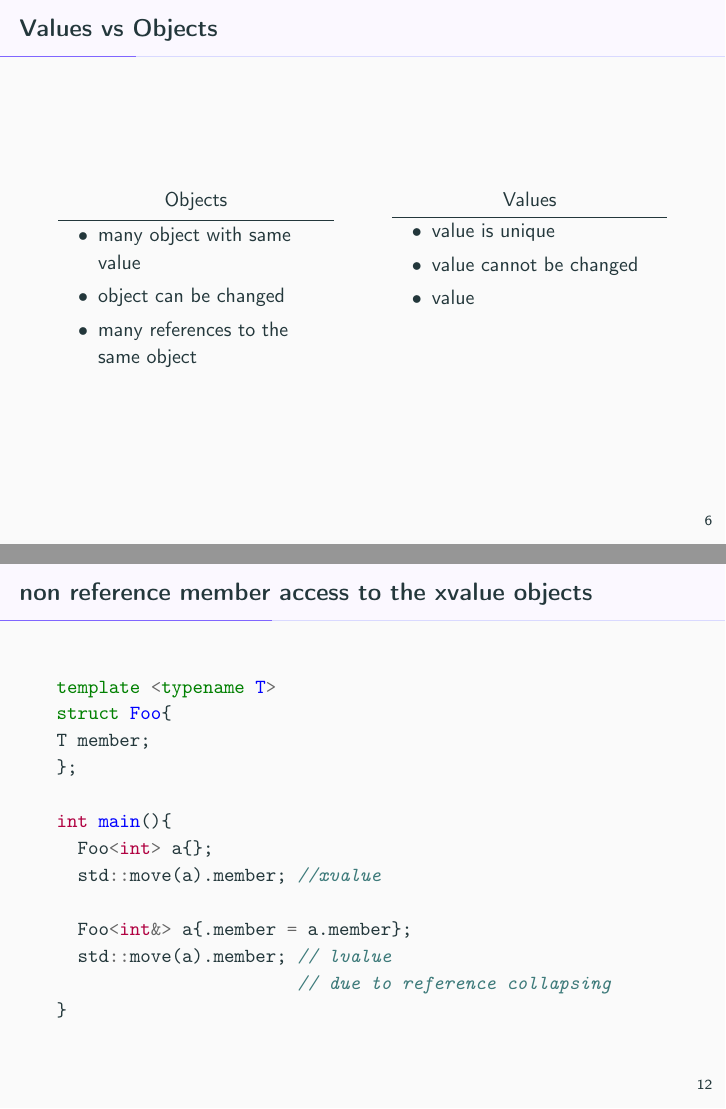
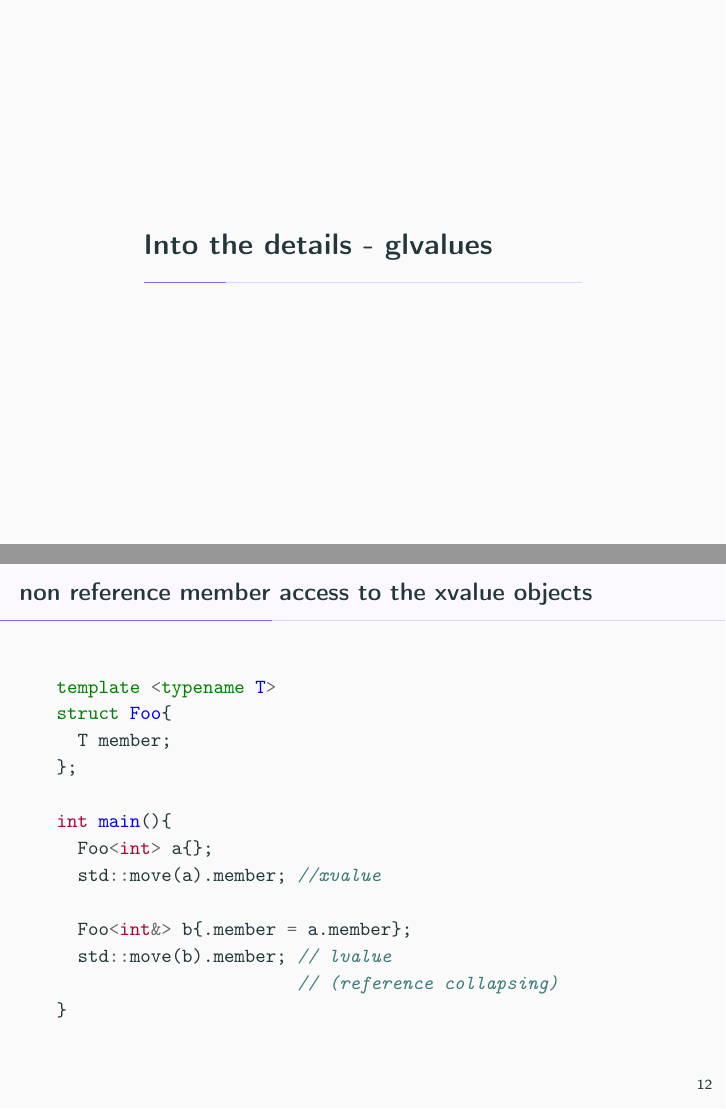
Before and after one commit to dawidpilarski/l-gl-x-r-pr-values-presentation, LaTeX slides (expression-types.tex): pages 10 and 17 of 40 before the commit and pages 11 and 17 of 40 after it, joined at a grey line. Compiled offline with pdfLaTeX.

Commit message:
presentation finished

```diff
--- a/expression-types.tex
+++ b/expression-types.tex
@@ -95,35 +105,12 @@
 	\end{description}
 \end{frame}
 
-\begin{frame}{Values vs Objects}
-	\begin{columns}[t]
-		\begin{column}{0.45\linewidth}
-			\centering{Objects}
-			\vskip 0.5em
-			\hrule
-			\begin{itemize}
-				\item many object with same value
-				\item object can be changed
-				\item many references to the same object
-			\end{itemize}
-		\end{column}
-		\begin{column}{0.45\linewidth}
-			\centering{Values}
-			\vskip 0.5em
-			\hrule
-			\begin{itemize}
-				\item value is unique
-				\item value cannot be changed
-				\item value
-			\end{itemize}
-		\end{column}
-	\end{columns}
-\end{frame}
-
 \section{Into the details - glvalues}
 
 \begin{frame}{Xvalues}
-	xvalues mean: \hfill \\ \hskip3em \alert{eXpiring values}
+	\begin{description}
+		\item[xvalues] - eXpiring values
+	\end{description}
 
 	\vskip3em
 
@@ -181,16 +168,16 @@ int main(){
 	\begin{minted}{c++}
 template <typename T>
 struct Foo{
-T member;
+  T member;
 };
 
 int main(){
   Foo<int> a{};
   std::move(a).member; //xvalue
 
-  Foo<int&> a{.member = a.member};
-  std::move(a).member; // lvalue
-                       // due to reference collapsing
+  Foo<int&> b{.member = a.member};
+  std::move(b).member; // lvalue
+                       // (reference collapsing)
 }
 	\end{minted}
 \end{frame}
```
Also changed, not shown: expression-types.pdf, expression-types.tex (24 more changed lines).
